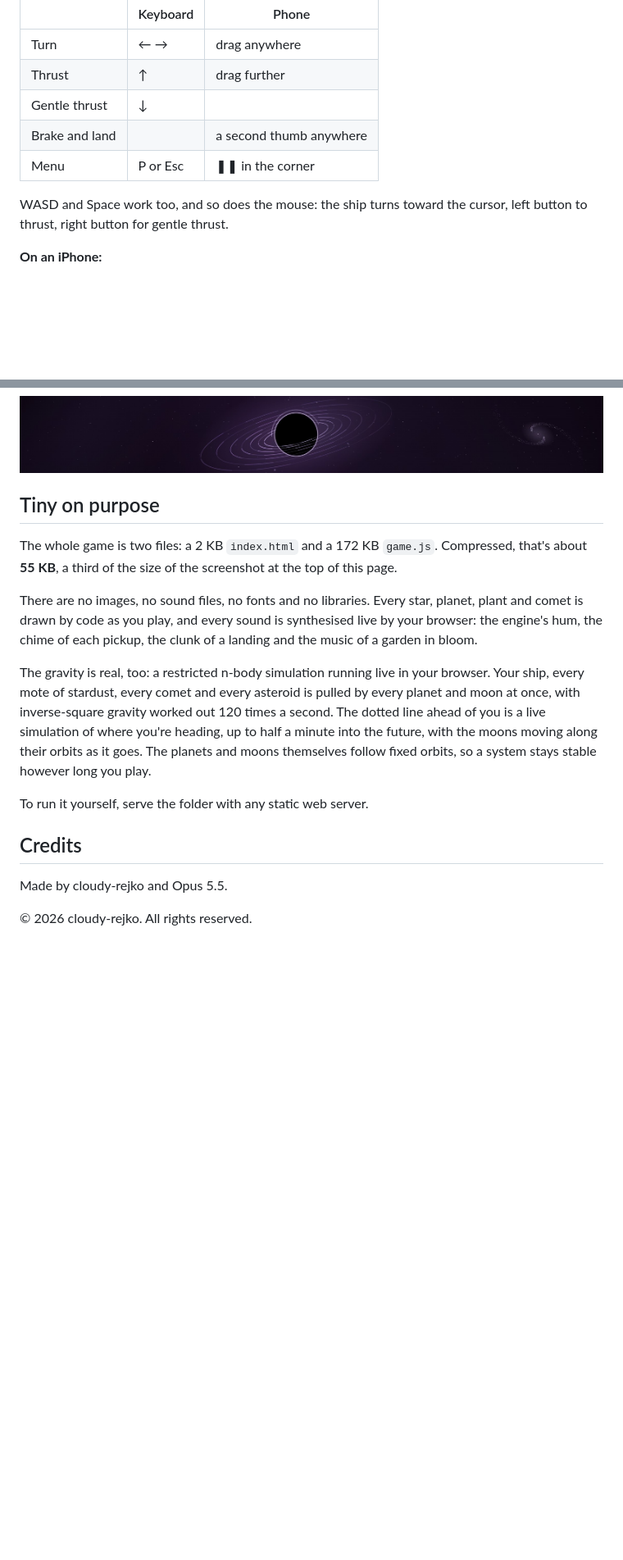
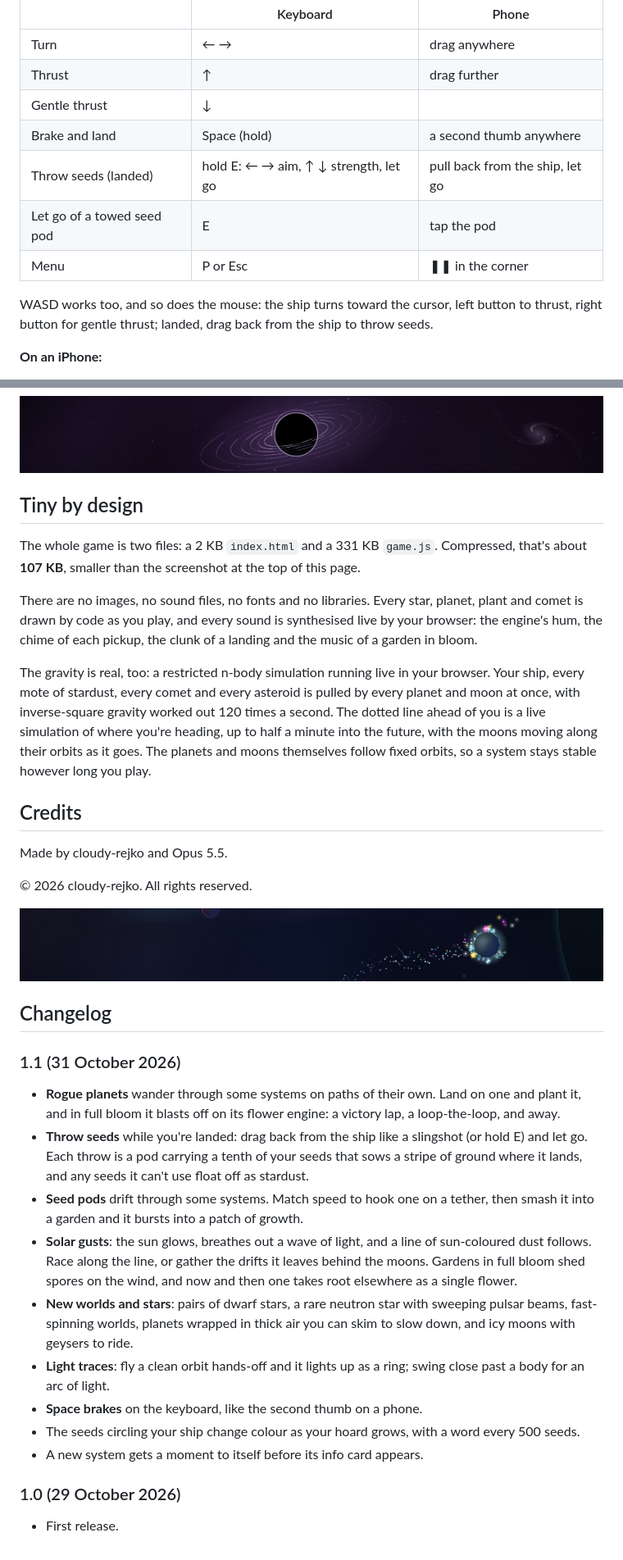
Before and after one commit to cloudy-rejko/moonseed, a Markdown page: README.md, 2 parts joined by grey strips. Shown at 82% size. GitHub-like rendering; pictures changed too: images/banner-rogue.jpg (added); blank space fills up the shorter version.

Commit message:
Moonseed 1.1: rogue planets, seed throwing, seed pods, solar gusts, new worlds and stars
Co-Authored-By: Claude Opus 5.5 <noreply@anthropic.com>

```diff
--- a/README.md
+++ b/README.md
@@ -26,11 +26,13 @@ space, where you can collect them again.
 | Turn | ← → | drag anywhere |
 | Thrust | ↑ | drag further |
 | Gentle thrust | ↓ | |
-| Brake and land | | a second thumb anywhere |
+| Brake and land | Space (hold) | a second thumb anywhere |
+| Throw seeds (landed) | hold E: ← → aim, ↑ ↓ strength, let go | pull back from the ship, let go |
+| Let go of a towed seed pod | E | tap the pod |
 | Menu | P or Esc | ❚❚ in the corner |
 
-WASD and Space work too, and so does the mouse: the ship turns toward the cursor, left button to thrust,
-right button for gentle thrust.
+WASD works too, and so does the mouse: the ship turns toward the cursor, left button to thrust,
+right button for gentle thrust; landed, drag back from the ship to throw seeds.
 
 **On an iPhone:**
 - No sound? The silent switch mutes web pages too.
@@ -51,10 +53,10 @@ right button for gentle thrust.
 
 ![](images/banner-black-hole.jpg)
 
-## Tiny on purpose
+## Tiny by design
 
-The whole game is two files: a 2 KB `index.html` and a 172 KB `game.js`. Compressed, that's about
-**55 KB**, a third of the size of the screenshot at the top of this page.
+The whole game is two files: a 2 KB `index.html` and a 331 KB `game.js`. Compressed, that's about
+**107 KB**, smaller than the screenshot at the top of this page.
 
 There are no images, no sound files, no fonts and no libraries. Every star, planet, plant and comet is
 drawn by code as you play, and every sound is synthesised live by your browser: the engine's hum, the
@@ -67,10 +69,37 @@ ahead of you is a live simulation of where you're heading, up to half a minute i
 moons moving along their orbits as it goes. The planets and moons themselves follow fixed orbits, so a
 system stays stable however long you play.
 
-To run it yourself, serve the folder with any static web server.
-
 ## Credits
 
 Made by cloudy-rejko and Opus 5.5.
 
 © 2026 cloudy-rejko. All rights reserved.
+
+![](images/banner-rogue.jpg)
+
+## Changelog
+
+### 1.1 (31 October 2026)
+
+- **Rogue planets** wander through some systems on paths of their own. Land on one and plant it, and in
+  full bloom it blasts off on its flower engine: a victory lap, a loop-the-loop, and away.
+- **Throw seeds** while you're landed: drag back from the ship like a slingshot (or hold E) and let go.
+  Each throw is a pod carrying a tenth of your seeds that sows a stripe of ground where it lands, and any
+  seeds it can't use float off as stardust.
+- **Seed pods** drift through some systems. Match speed to hook one on a tether, then smash it into a
+  garden and it bursts into a patch of growth.
+- **Solar gusts**: the sun glows, breathes out a wave of light, and a line of sun-coloured dust follows.
+  Race along the line, or gather the drifts it leaves behind the moons. Gardens in full bloom shed spores
+  on the wind, and now and then one takes root elsewhere as a single flower.
+- **New worlds and stars**: pairs of dwarf stars, a rare neutron star with sweeping pulsar beams,
+  fast-spinning worlds, planets wrapped in thick air you can skim to slow down, and icy moons with geysers
+  to ride.
+- **Light traces**: fly a clean orbit hands-off and it lights up as a ring; swing close past a body for an
+  arc of light.
+- **Space brakes** on the keyboard, like the second thumb on a phone.
+- The seeds circling your ship change colour as your hoard grows, with a word every 500 seeds.
+- A new system gets a moment to itself before its info card appears.
+
+### 1.0 (29 October 2026)
+
+- First release.
```
Also changed, not shown: 1 other file.
